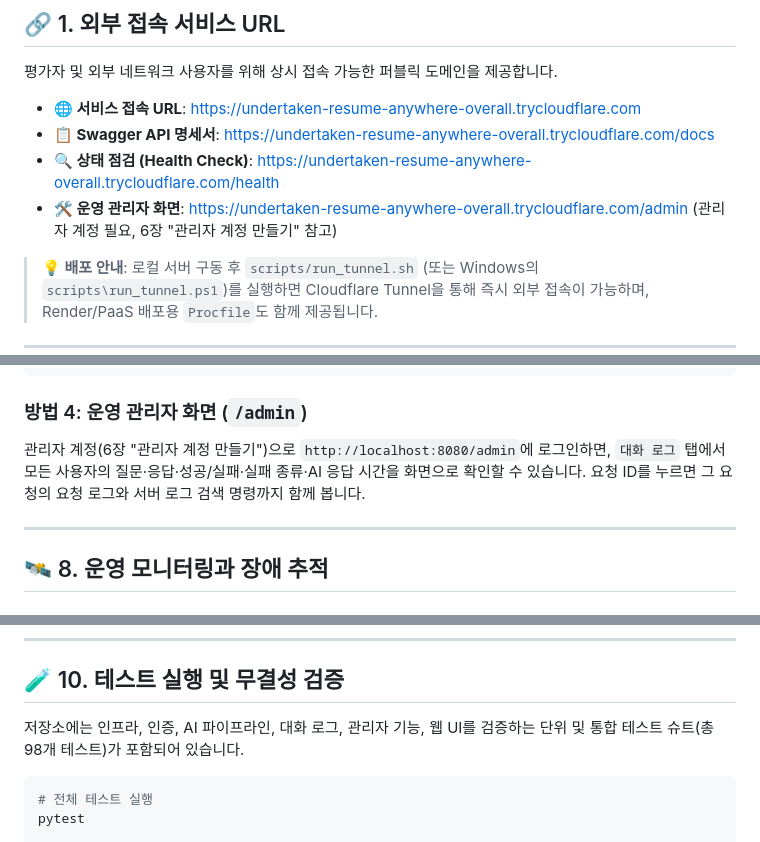
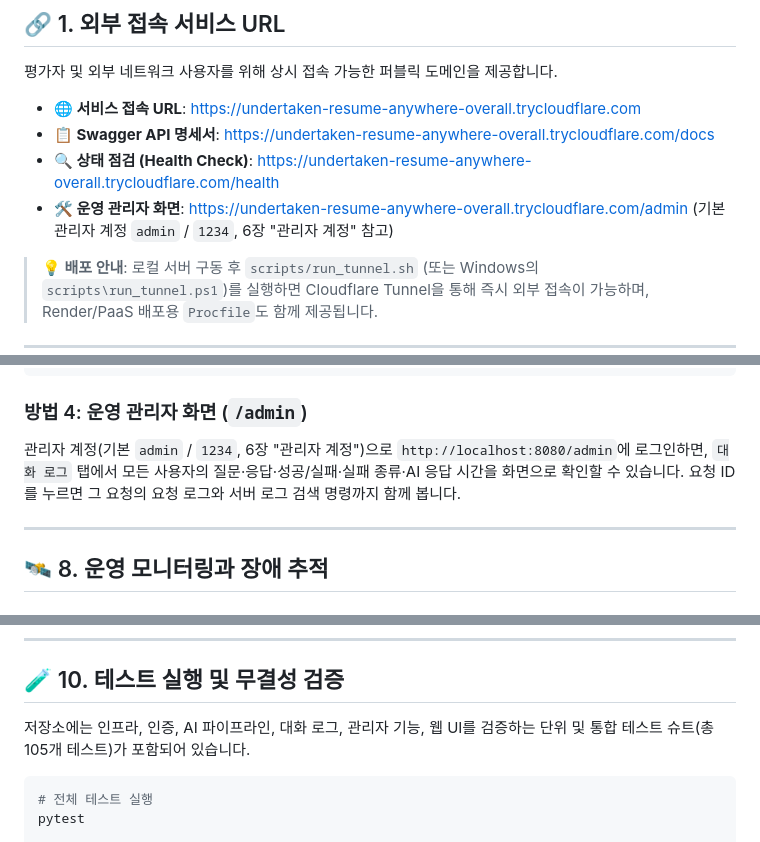
Before and after one commit to jha21vvv/codyssey-b7-1, a Markdown page: README.md, 3 parts joined by grey strips. Rendered like a GitHub page.

````diff
--- a/README.md
+++ b/README.md
@@ -11,7 +11,7 @@
 * **🌐 서비스 접속 URL**: [https://undertaken-resume-anywhere-overall.trycloudflare.com](https://undertaken-resume-anywhere-overall.trycloudflare.com)
 * **📋 Swagger API 명세서**: [https://undertaken-resume-anywhere-overall.trycloudflare.com/docs](https://undertaken-resume-anywhere-overall.trycloudflare.com/docs)
 * **🔍 상태 점검 (Health Check)**: [https://undertaken-resume-anywhere-overall.trycloudflare.com/health](https://undertaken-resume-anywhere-overall.trycloudflare.com/health)
-* **🛠️ 운영 관리자 화면**: [https://undertaken-resume-anywhere-overall.trycloudflare.com/admin](https://undertaken-resume-anywhere-overall.trycloudflare.com/admin) (관리자 계정 필요, 6장 "관리자 계정 만들기" 참고)
+* **🛠️ 운영 관리자 화면**: [https://undertaken-resume-anywhere-overall.trycloudflare.com/admin](https://undertaken-resume-anywhere-overall.trycloudflare.com/admin) (기본 관리자 계정 `admin` / `1234`, 6장 "관리자 계정" 참고)
 
 > **💡 배포 안내**:
 > 로컬 서버 구동 후 `scripts/run_tunnel.sh` (또는 Windows의 `scripts\run_tunnel.ps1`)를 실행하면 Cloudflare Tunnel을 통해 즉시 외부 접속이 가능하며, Render/PaaS 배포용 `Procfile`도 함께 제공됩니다.
@@ -695,7 +702,7 @@ curl -X GET "http://localhost:8080/api/admin/chat-logs?status=FAILED&limit=10" \
 ```
 
 ### 방법 4: 운영 관리자 화면 (`/admin`)
-관리자 계정(6장 "관리자 계정 만들기")으로 `http://localhost:8080/admin`에 로그인하면, `대화 로그` 탭에서 모든 사용자의 질문·응답·성공/실패·실패 종류·AI 응답 시간을 화면으로 확인할 수 있습니다. 요청 ID를 누르면 그 요청의 요청 로그와 서버 로그 검색 명령까지 함께 봅니다.
+관리자 계정(기본 `admin` / `1234`, 6장 "관리자 계정")으로 `http://localhost:8080/admin`에 로그인하면, `대화 로그` 탭에서 모든 사용자의 질문·응답·성공/실패·실패 종류·AI 응답 시간을 화면으로 확인할 수 있습니다. 요청 ID를 누르면 그 요청의 요청 로그와 서버 로그 검색 명령까지 함께 봅니다.
 
 ---
 
@@ -776,7 +783,7 @@ curl -X GET "http://localhost:8080/api/admin/chat-logs?status=FAILED&limit=10" \
 
 ## 🧪 10. 테스트 실행 및 무결성 검증
 
-저장소에는 인프라, 인증, AI 파이프라인, 대화 로그, 관리자 기능, 웹 UI를 검증하는 단위 및 통합 테스트 슈트(총 98개 테스트)가 포함되어 있습니다.
+저장소에는 인프라, 인증, AI 파이프라인, 대화 로그, 관리자 기능, 웹 UI를 검증하는 단위 및 통합 테스트 슈트(총 105개 테스트)가 포함되어 있습니다.
 
 ```bash
 # 전체 테스트 실행
````
Also changed, not shown: other parts of README.md (+24 -15 lines).
